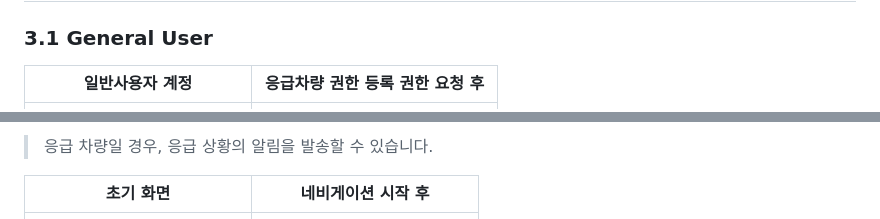
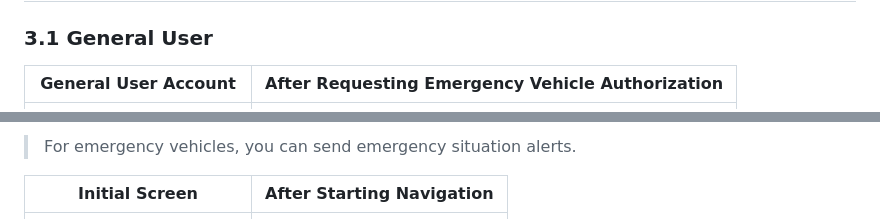
Before and after one commit to Ajou-Soft-19/service-app, a Markdown page: README.md, 2 parts joined by grey strips. GitHub-like rendering.

```diff
--- a/README.md
+++ b/README.md
@@ -36,7 +36,7 @@
 
 ### 3.1 General User
 
-| 일반사용자 계정 | 응급차량 권한 등록 권한 요청 후      |
+| General User Account | After Requesting Emergency Vehicle Authorization      |
 |-------------|---------------------------------|
 | <img src="img/generalUser1.jpeg" width = "200"> | <img src="img/generalUser2.jpeg" width = "200"> |
 
@@ -111,6 +111,6 @@
 
-> 응급 차량일 경우, 응급 상황의 알림을 발송할 수 있습니다.
+> For emergency vehicles, you can send emergency situation alerts.
 
-| 초기 화면 | 네비게이션 시작 후 |
+| Initial Screen | After Starting Navigation |
 | --- | - |
 |<img src="img/alerting1.jpeg" width = "200">|<img src="img/alerting2.jpeg" width = "200">|
```
Also changed, not shown: other parts of README.md (+37 -37 lines), README_kr.md (added, +116 -0 lines).
